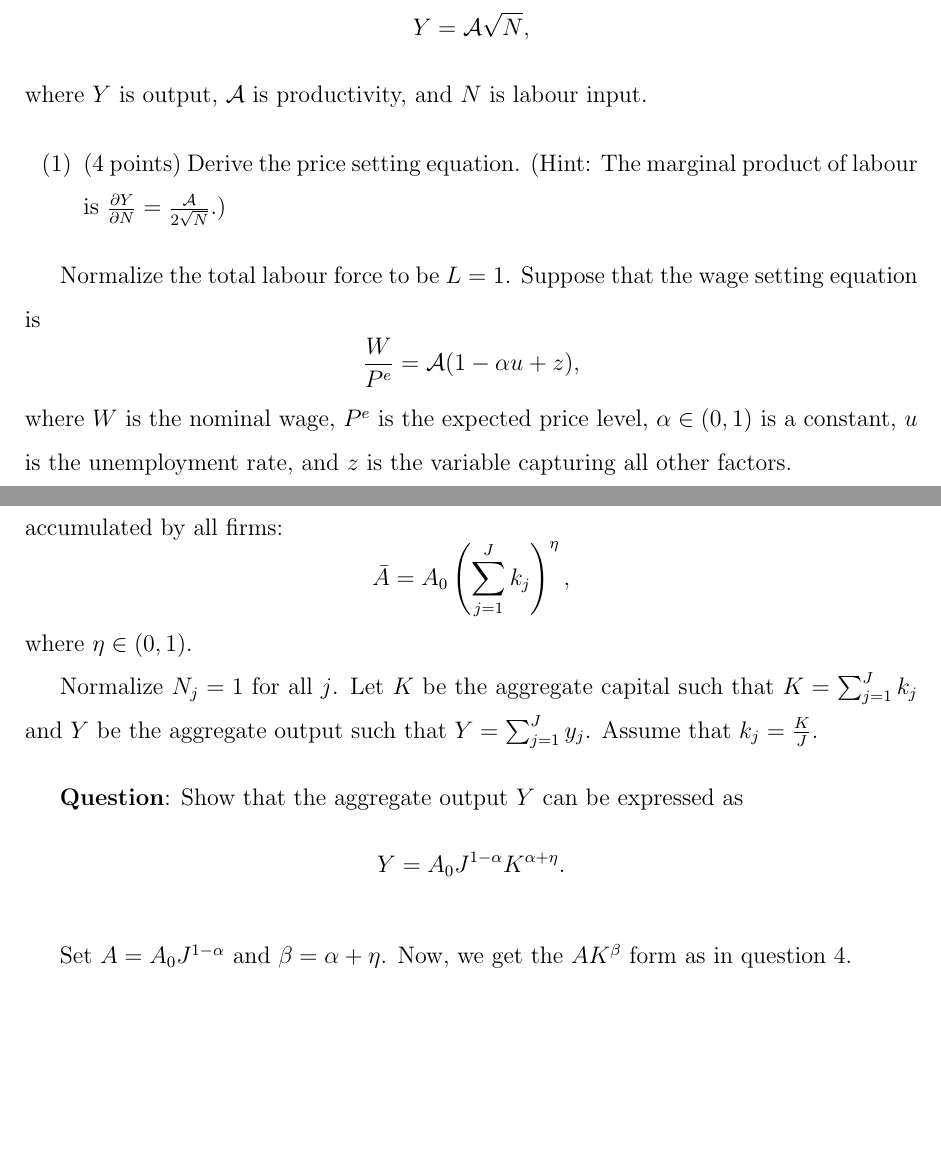
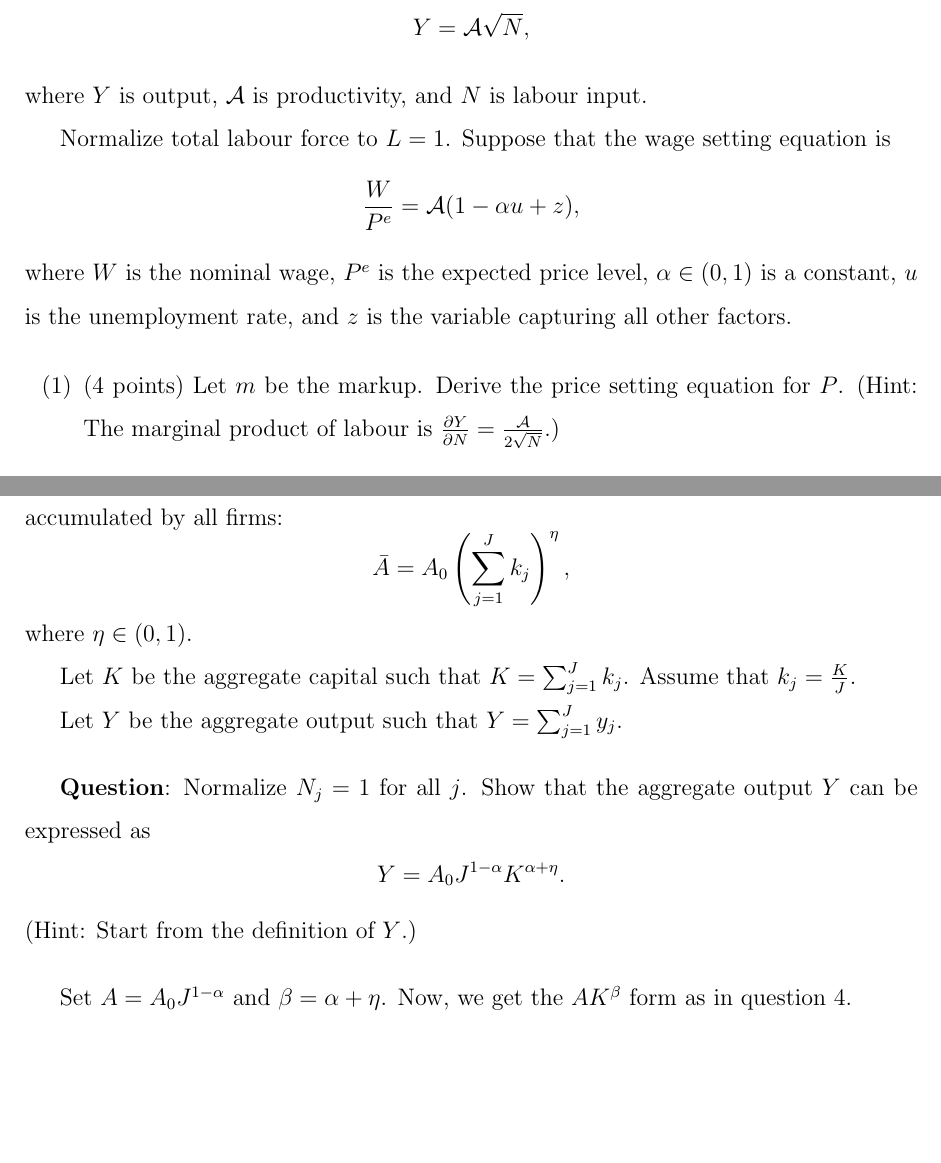
Before and after one commit to HarllyZhou/Teaching, a LaTeX problem sheet (2025Fall/ECON3123 Macro I/exams/econ3123_2025fall_final.tex): two parts of pages 3 and 7 of 7, joined at a grey line, cut so that both start at the same text, the shorter picture padded with empty space. Compiled offline with pdfLaTeX.

Commit message:
exam refined

```diff
--- a/2025Fall/ECON3123 Macro I/exams/econ3123_2025fall_final.tex
+++ b/2025Fall/ECON3123 Macro I/exams/econ3123_2025fall_final.tex
@@ -157,15 +157,12 @@ Suppose that the production function is
 \[Y = \mathcal{A} \sqrt{N},\]
 where $Y$ is output, $\mathcal{A}$ is productivity, and $N$ is labour input.
 
-\begin{enumerate}[label=(\arabic*)]
-    \item (4 points) Derive the price setting equation. (Hint: The marginal product of labour is $\frac{\partial Y}{\partial N} = \frac{\mathcal{A}}{2\sqrt{N}}$.)
-\end{enumerate}
-
-Normalize the total labour force to be $L=1$. Suppose that the wage setting equation is
+Normalize total labour force to $L=1$. Suppose that the wage setting equation is
 \[\frac{W}{P^e} = \mathcal{A}(1-\alpha u + z),\]
 where $W$ is the nominal wage, $P^e$ is the expected price level, $\alpha\in(0,1)$ is a constant, $u$ is the unemployment rate, and $z$ is the variable capturing all other factors.
 
-\begin{enumerate}[label=(\arabic*),resume]
+\begin{enumerate}[label=(\arabic*)]
+    \item (4 points) Let $m$ be the markup. Derive the price setting equation for $P$. (Hint: The marginal product of labour is $\frac{\partial Y}{\partial N} = \frac{\mathcal{A}}{2\sqrt{N}}$.)
     \item (6 points) Suppose there is a positive productivity shock, that is, $\mathcal{A}$ increases. Use a \textbf{labour market diagram} (the unemployment-real wage diagram) to illstrate how the equilibrium real wage changes.
     \item (4 points) Derive the Phillips curve.
     \item (4 points) Derive the PC relation.
@@ -251,12 +247,15 @@ The aggregate productivity depends upon the total amount of capital that has bee
 \[\bar{A} = A_0\left(\sum^{J}_{j=1} k_j\right)^{\eta},\]
 where $\eta\in(0,1)$.
 
-Normalize $N_j = 1$ for all $j$. Let $K$ be the aggregate capital such that $K = \sum^{J}_{j=1} k_j$ and $Y$ be the aggregate output such that $Y = \sum^{J}_{j=1} y_j$. Assume that $k_j = \frac{K}{J}$.
+Let $K$ be the aggregate capital such that $K = \sum^{J}_{j=1} k_j$. Assume that $k_j = \frac{K}{J}$.
+
+Let $Y$ be the aggregate output such that $Y = \sum^{J}_{j=1} y_j$.
 
 \vspace{12pt}
 
-\textbf{Question}: Show that the aggregate output $Y$ can be expressed as
+\textbf{Question}: Normalize $N_j = 1$ for all $j$. Show that the aggregate output $Y$ can be expressed as
 \[Y = A_0 J^{1-\alpha} K^{\alpha + \eta}.\]
+(Hint: Start from the definition of $Y$.)
 
 \vspace{12pt}
 Set $A = A_0 J^{1-\alpha}$ and $\beta = \alpha + \eta$. Now, we get the $AK^{\beta}$ form as in question 4.
```
Also changed, not shown: 2025Fall/ECON3123 Macro I/exams/econ3123_2025fall_final.pdf, 2025Fall/ECON3123 Macro I/exams/econ3123_2025fall_final.tex (7 more changed lines).
